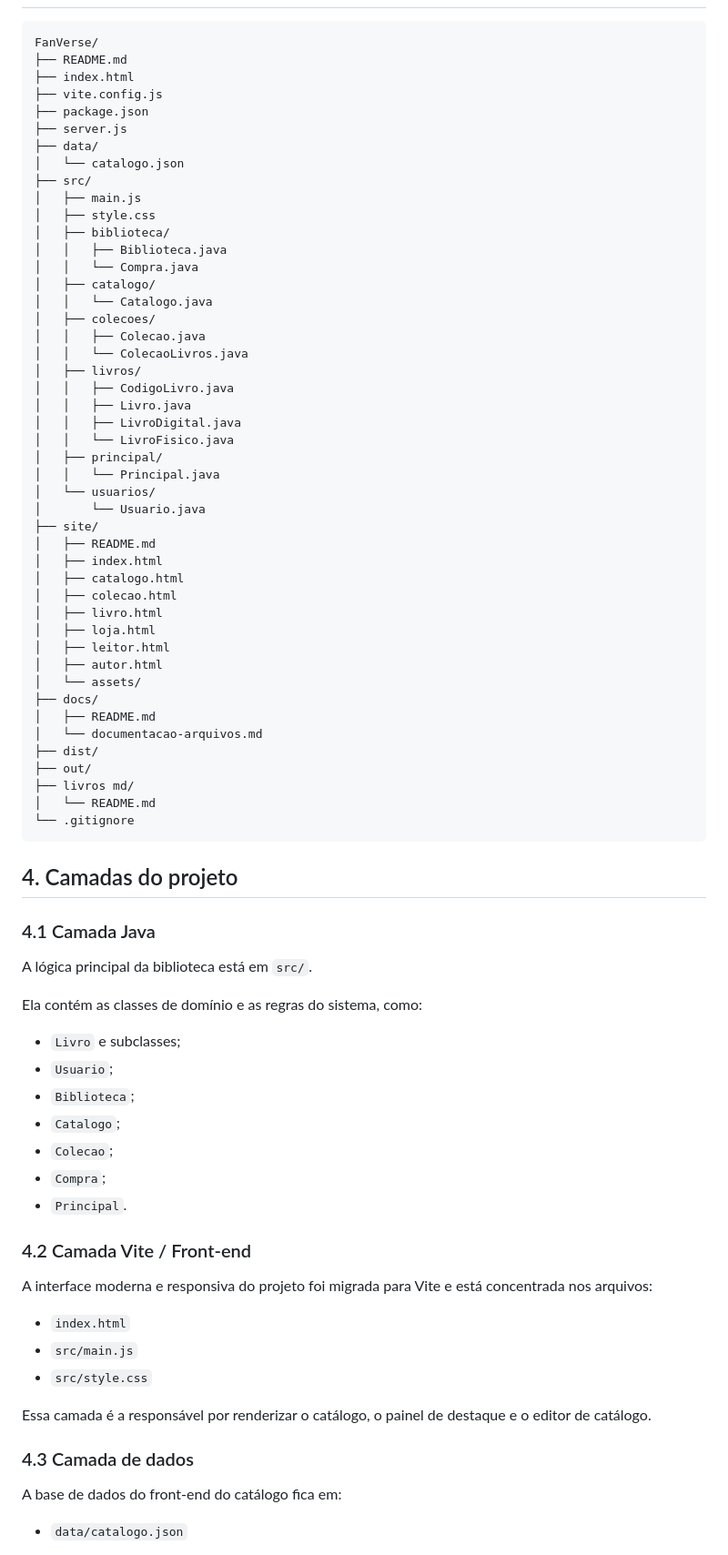
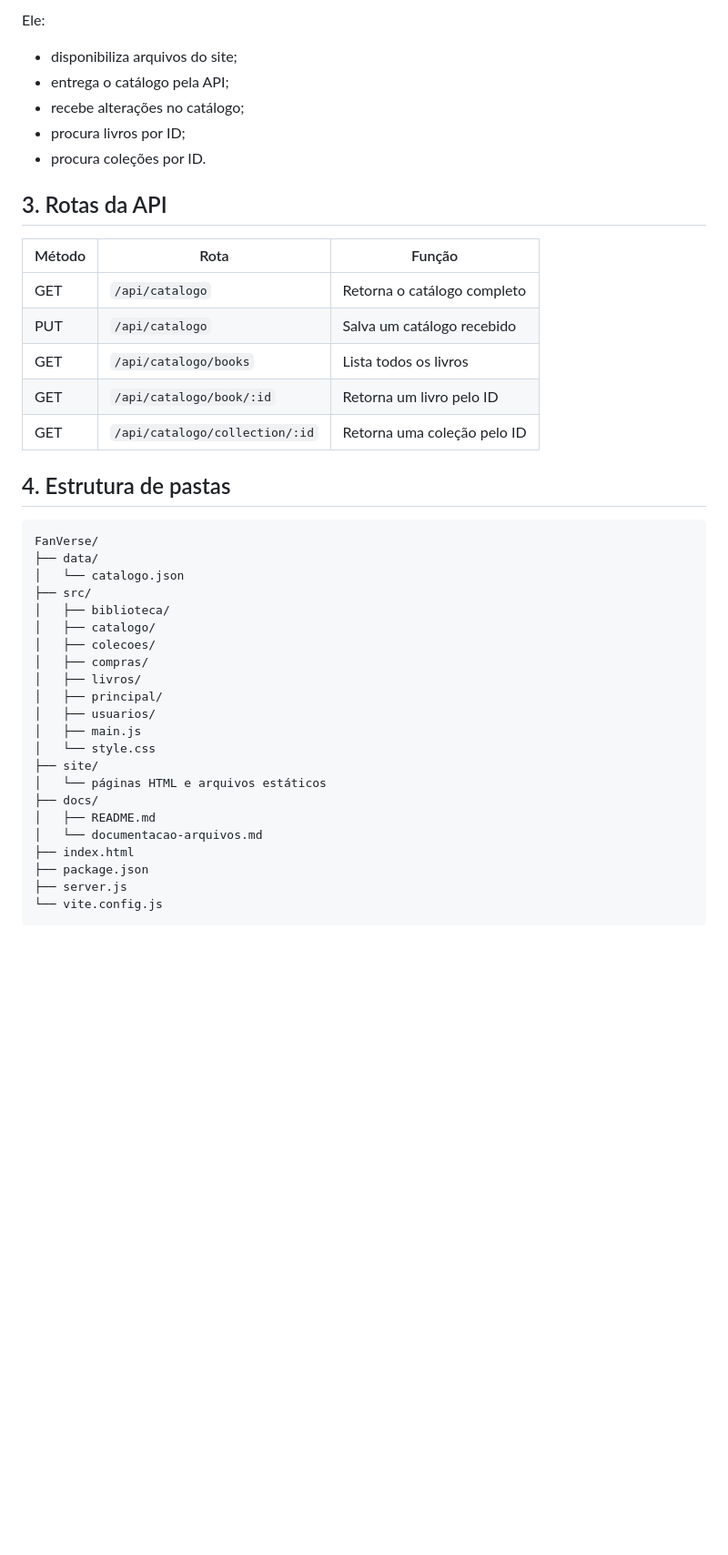
Before and after one commit to Lucas-Belucci-Bellini/FanVerse, a Markdown page: docs/README.md, the part around one of its changes. Shown at 91% size. Rendered like a GitHub page; blank space fills up the shorter version.

Commit message:
Reorganiza e simplifica a documentação do projeto

````diff
--- a/docs/README.md
+++ b/docs/README.md
@@ -30,79 +62,45 @@ O projeto busca representar:
+Ele:
+
+- disponibiliza arquivos do site;
+- entrega o catálogo pela API;
+- recebe alterações no catálogo;
+- procura livros por ID;
+- procura coleções por ID.
+
+## 3. Rotas da API
+
+| Método | Rota | Função |
+|---|---|---|
+| GET | `/api/catalogo` | Retorna o catálogo completo |
+| PUT | `/api/catalogo` | Salva um catálogo recebido |
+| GET | `/api/catalogo/books` | Lista todos os livros |
+| GET | `/api/catalogo/book/:id` | Retorna um livro pelo ID |
+| GET | `/api/catalogo/collection/:id` | Retorna uma coleção pelo ID |
+
+## 4. Estrutura de pastas
 
 ```text
 FanVerse/
-├── README.md
-├── index.html
-├── vite.config.js
-├── package.json
-├── server.js
 ├── data/
 │   └── catalogo.json
 ├── src/
+│   ├── biblioteca/
+│   ├── catalogo/
+│   ├── colecoes/
+│   ├── compras/
+│   ├── livros/
+│   ├── principal/
+│   ├── usuarios/
 │   ├── main.js
-│   ├── style.css
-│   ├── biblioteca/
-│   │   ├── Biblioteca.java
-│   │   └── Compra.java
-│   ├── catalogo/
-│   │   └── Catalogo.java
-│   ├── colecoes/
-│   │   ├── Colecao.java
-│   │   └── ColecaoLivros.java
-│   ├── livros/
-│   │   ├── CodigoLivro.java
-│   │   ├── Livro.java
-│   │   ├── LivroDigital.java
-│   │   └── LivroFisico.java
-│   ├── principal/
-│   │   └── Principal.java
-│   └── usuarios/
-│       └── Usuario.java
+│   └── style.css
 ├── site/
-│   ├── README.md
-│   ├── index.html
-│   ├── catalogo.html
-│   ├── colecao.html
-│   ├── livro.html
-│   ├── loja.html
-│   ├── leitor.html
-│   ├── autor.html
-│   └── assets/
+│   └── páginas HTML e arquivos estáticos
 ├── docs/
 │   ├── README.md
 │   └── documentacao-arquivos.md
-├── dist/
-├── out/
-├── livros md/
-│   └── README.md
-└── .gitignore
+├── index.html
+├── package.json
+├── server.js
+└── vite.config.js
 ```
 
-## 4. Camadas do projeto
-
-### 4.1 Camada Java
-A lógica principal da biblioteca está em `src/`.
-
-Ela contém as classes de domínio e as regras do sistema, como:
-
-- `Livro` e subclasses;
-- `Usuario`;
-- `Biblioteca`;
-- `Catalogo`;
-- `Colecao`;
-- `Compra`;
-- `Principal`.
-
-### 4.2 Camada Vite / Front-end
-A interface moderna e responsiva do projeto foi migrada para Vite e está concentrada nos arquivos:
-
-- `index.html`
-- `src/main.js`
-- `src/style.css`
-
-Essa camada é a responsável por renderizar o catálogo, o painel de destaque e o editor de catálogo.
-
-### 4.3 Camada de dados
-A base de dados do front-end do catálogo fica em:
-
-- `data/catalogo.json`
-
````
Also changed, not shown: other parts of docs/README.md (+90 -40 lines).
